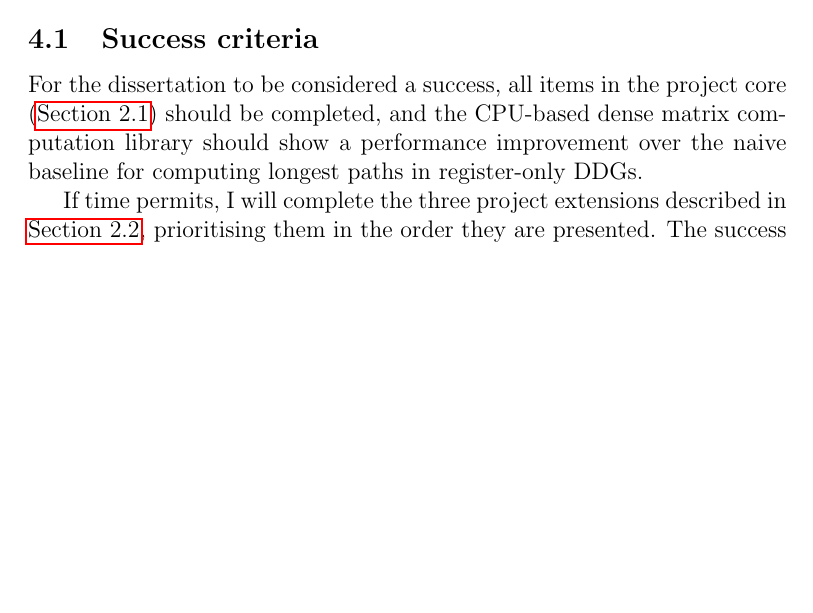
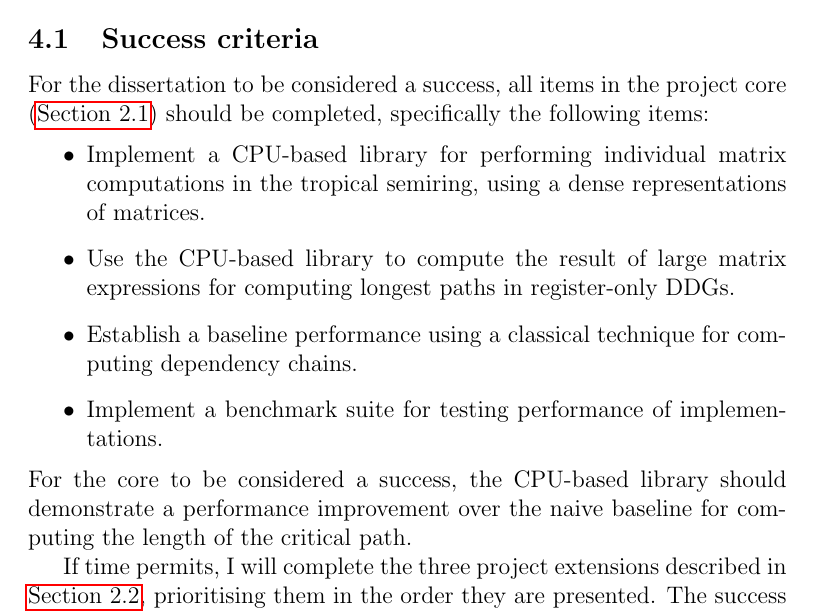
Before and after one commit to bryancrisso/partiiproject, a LaTeX document (proposal/proposal.tex): part of page 4 of 5, cut so that both start at the same text, the shorter picture padded with empty space. Compiled offline with pdfLaTeX.

Commit message:
update success criteria for project core

```diff
--- a/proposal/proposal.tex
+++ b/proposal/proposal.tex
@@ -153,9 +153,18 @@ Generated matrix expressions will be used as input to the matrix computation lib
 \subsection{Success criteria}
 
 For the dissertation to be considered a success, all items in the project core
-(\hyperref[sec:core]{Section 2.1}) should be completed, and the CPU-based dense
-matrix computation library should show a performance improvement over the naive
-baseline for computing longest paths in register-only DDGs.
+(\hyperref[sec:core]{Section 2.1}) should be completed, specifically the following items:
+\begin{itemize}
+  \item Implement a CPU-based library for performing individual matrix
+    computations in the tropical semiring, using a dense representations of matrices.
+  \item Use the CPU-based library to compute the result of large matrix expressions
+    for computing longest paths in register-only DDGs.
+  \item Establish a baseline performance using a classical technique for computing
+    dependency chains.
+  \item Implement a benchmark suite for testing performance of implementations.
+\end{itemize}
+For the core to be considered a success, the CPU-based library should demonstrate a
+performance improvement over the naive baseline for computing the length of the critical path.
 
 If time permits, I will complete the three project extensions described in
 \hyperref[sec:extensions]{Section 2.2}, prioritising them in the order they are presented.
```
Also changed, not shown: proposal/proposal.pdf.
